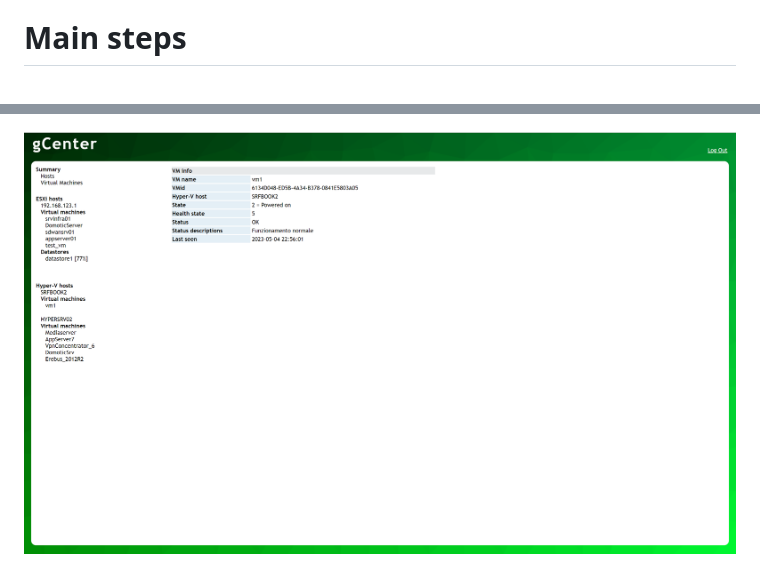
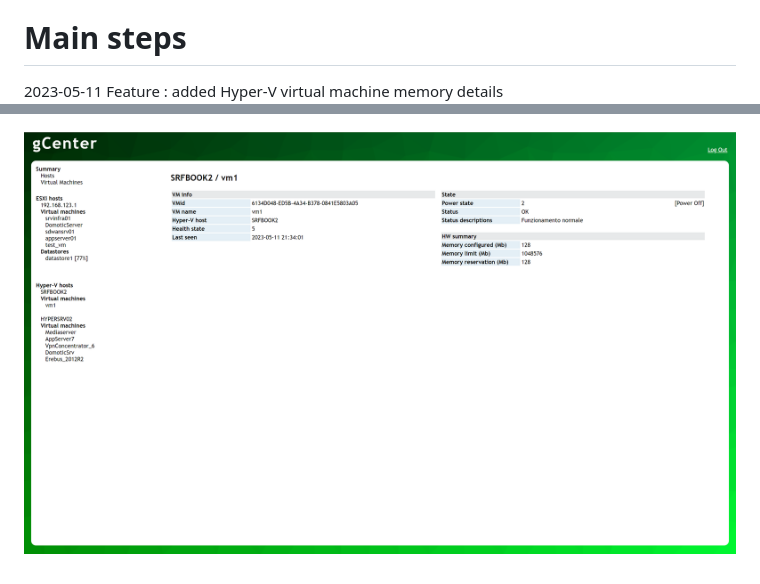
Before and after one commit to gcaglio/gCenter, a Markdown page: README.md, 2 parts joined by grey strips. Drawn GitHub-style; pictures changed too: docs/images/gCenter_show_hyperv_vm.png.

Commit message:
Added Hyper-V virtual machine memory informations

```diff
--- a/README.md
+++ b/README.md
@@ -110,6 +110,7 @@ Micrososft Hyper-V
   - poweron/poweroff vms
 
 # Main steps
+2023-05-11 Feature : added Hyper-V virtual machine memory details<br>
 2023-05-07 Feature : added Hyper-V virtual machine power management<br>
 2023-05-05 Feature : added listing Hyper-V vms and hosts<br>
 2023-05-04 Feature : added hyperv-wmi-http-adapter-service, that need to be installed on Hyper-V hosts<br>
```
Also changed, not shown: 7 other files.
